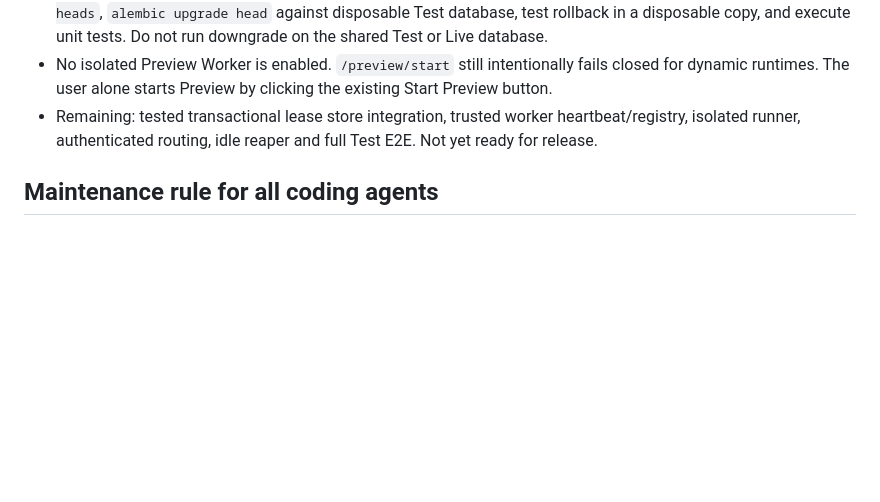
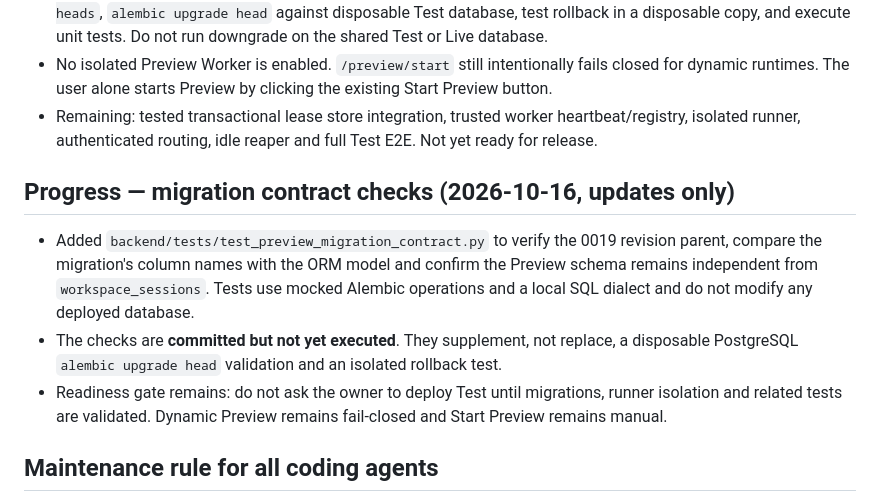
Before and after one commit to diirzoro/codex-opencode-gateway, a Markdown page: docs/SMART_PREVIEW_POLICY.md, the part around the change. GitHub-like rendering; blank space fills up the shorter version.

Commit message:
docs(preview): record migration contract validation coverage and staging gate

```diff
--- a/docs/SMART_PREVIEW_POLICY.md
+++ b/docs/SMART_PREVIEW_POLICY.md
@@ -141,5 +141,10 @@ Repository: diirzoro/codex-opencode-gateway
 - No isolated Preview Worker is enabled. `/preview/start` still intentionally fails closed for dynamic runtimes. The user alone starts Preview by clicking the existing Start Preview button.
 - Remaining: tested transactional lease store integration, trusted worker heartbeat/registry, isolated runner, authenticated routing, idle reaper and full Test E2E. Not yet ready for release.
 
+## Progress — migration contract checks (2026-10-16, updates only)
+- Added `backend/tests/test_preview_migration_contract.py` to verify the 0019 revision parent, compare the migration's column names with the ORM model and confirm the Preview schema remains independent from `workspace_sessions`. Tests use mocked Alembic operations and a local SQL dialect and do not modify any deployed database.
+- The checks are **committed but not yet executed**. They supplement, not replace, a disposable PostgreSQL `alembic upgrade head` validation and an isolated rollback test.
+- Readiness gate remains: do not ask the owner to deploy Test until migrations, runner isolation and related tests are validated. Dynamic Preview remains fail-closed and Start Preview remains manual.
+
 ## Maintenance rule for all coding agents
 Read this policy before changing Preview. Preserve all approved constraints. Amend this document whenever product decisions or implementation status change, after validating actual code and tests; do not mark a checkbox complete merely because code was proposed.
```
